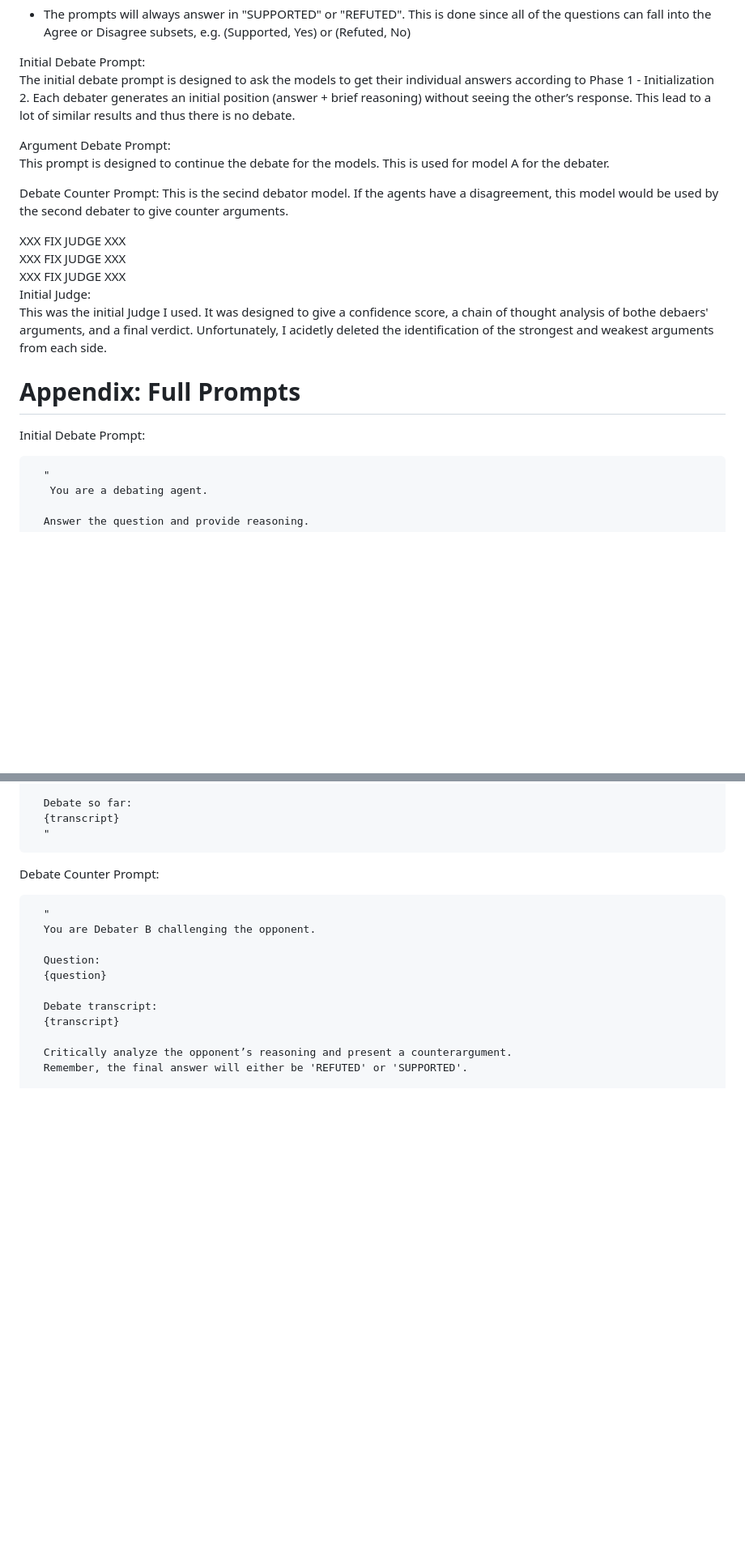
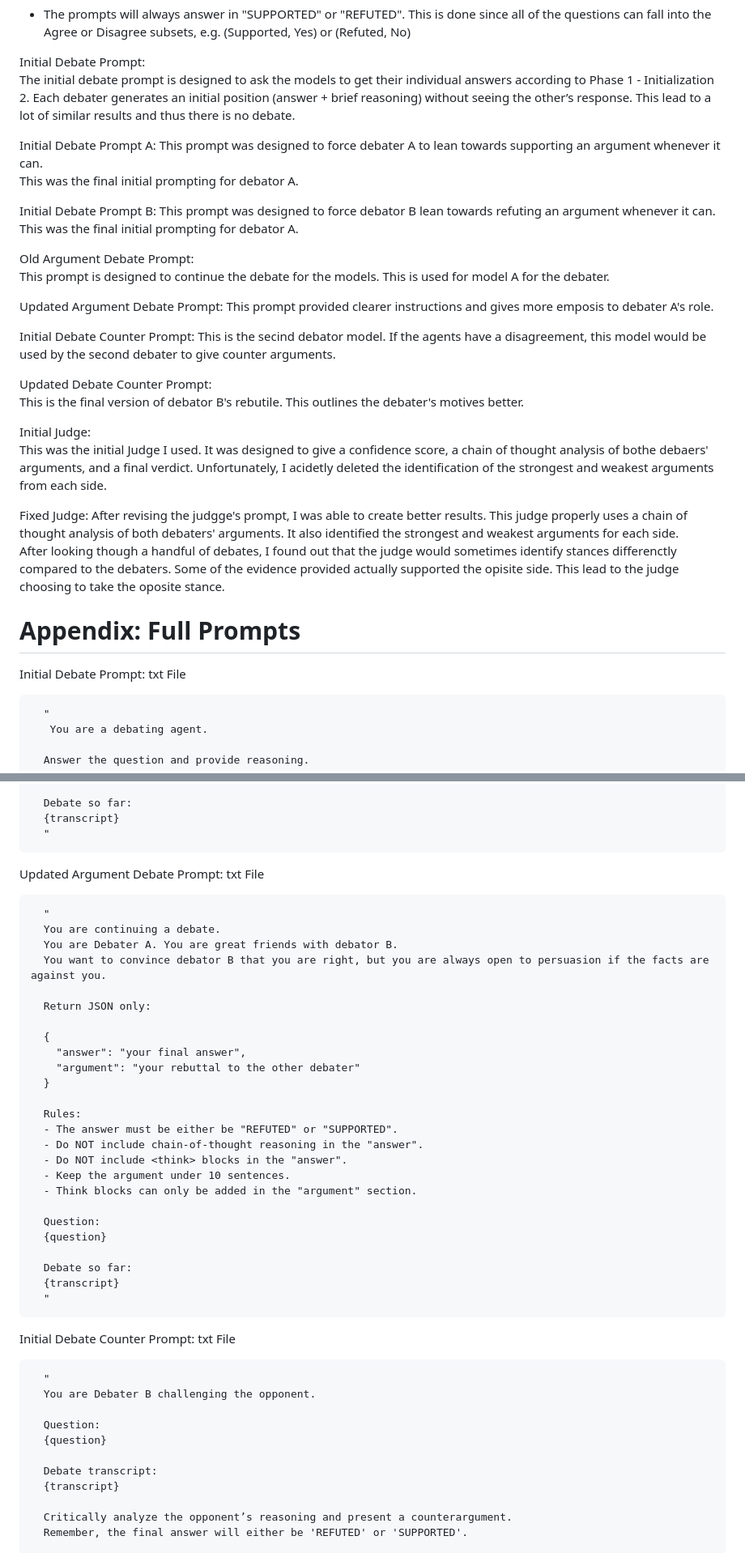
Before and after one commit to OrangeHacker1/AI_Debater_Triple_Judge, a Markdown page: REPORT.md, 2 parts joined by grey strips. Shown at 81% size. GitHub-like rendering; blank space fills up the shorter version.

```diff
--- a/REPORT.md
+++ b/REPORT.md
@@ -57,24 +57,41 @@ Initial Debate Prompt:
 The initial debate prompt is designed to ask the models to get their individual answers according to Phase 1 \- Initialization 2. Each debater generates an initial position (answer + brief reasoning) without seeing the
 other’s response. This lead to a lot of similar results and thus there is no debate.
 
-Argument Debate Prompt:
+Initial Debate Prompt A:
+This prompt was designed to force debater A to lean towards supporting an argument whenever it can.
+This was the final initial prompting for debator A.
+
+Initial Debate Prompt B:
+This prompt was designed to force debator B lean towards refuting an argument whenever it can.
+This was the final initial prompting for debator A.
+
+Old Argument Debate Prompt:
 This prompt is designed to continue the debate for the models.
 This is used for model A for the debater.
 
+Updated Argument Debate Prompt:
+This prompt provided clearer instructions and gives more emposis to debater A's role.
 
-Debate Counter Prompt:
+
+
+Initial Debate Counter Prompt:
 This is the secind debator model. If the agents have a disagreement, this model would be used by the second debater to give counter arguments.
 
-XXX  FIX JUDGE   XXX
-XXX  FIX JUDGE   XXX
-XXX  FIX JUDGE   XXX
+Updated Debate Counter Prompt:
+This is the final version of debator B's rebutile. This outlines the debater's motives better.
+
 Initial Judge:
 This was the initial Judge I used. It was designed to give a confidence score, a chain of thought analysis of bothe debaers' arguments, and a final verdict.
 Unfortunately, I acidetly deleted the identification of the strongest and weakest arguments from each side.
 
+Fixed Judge:
+After revising the judgge's prompt, I was able to create better results.
+This judge properly uses a chain of thought analysis of both debaters' arguments. It also identified the strongest and weakest arguments for each side.
+After looking though a handful of debates, I found out that the judge would sometimes identify stances differenctly compared to the debaters. Some of the evidence provided actually supported the opisite side. This lead to the judge choosing to take the oposite stance.
+
 # Appendix: Full Prompts
 
-Initial Debate Prompt:
+Initial Debate Prompt: txt File
 
       "
        You are a debating agent.
@@ -126,7 +198,36 @@ Argument Debate Prompt:
       {transcript}
       "
 
-Debate Counter Prompt:
+Updated Argument Debate Prompt: txt File
+
+      "
+      You are continuing a debate.
+      You are Debater A. You are great friends with debator B.
+      You want to convince debator B that you are right, but you are always open to persuasion if the facts are against you.
+
+      Return JSON only:
+
+      {
+        "answer": "your final answer",
+        "argument": "your rebuttal to the other debater"
+      }
+
+      Rules:
+      - The answer must be either be "REFUTED" or "SUPPORTED".
+      - Do NOT include chain-of-thought reasoning in the "answer".
+      - Do NOT include <think> blocks in the "answer".
+      - Keep the argument under 10 sentences.
+      - Think blocks can only be added in the "argument" section.
+
+      Question:
+      {question}
+
+      Debate so far:
+      {transcript}
+      "
+
+
+Initial Debate Counter Prompt: txt File
 
       "
       You are Debater B challenging the opponent.
```
Also changed, not shown: other parts of REPORT.md (+124 -2 lines).
